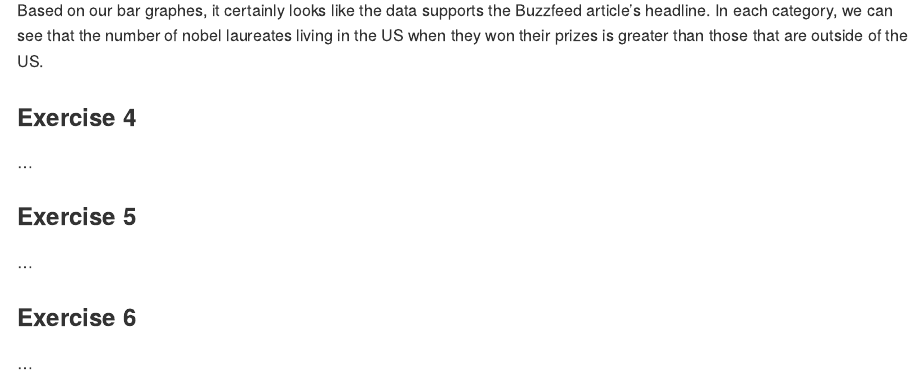
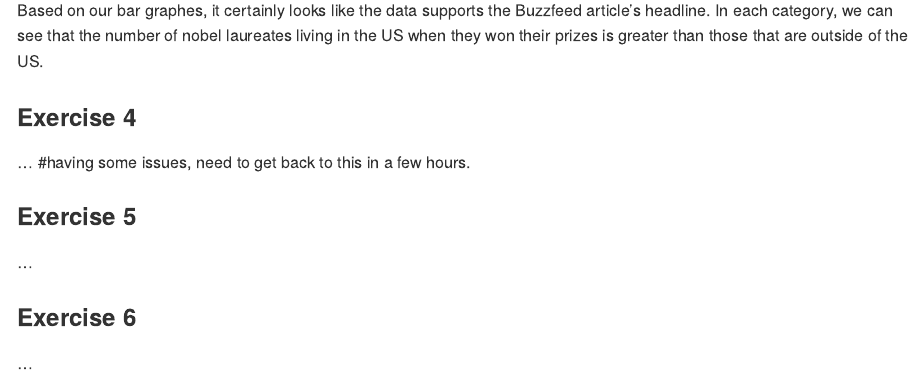
Before and after one commit to eshet25/TAE-lab-03, an R Markdown document (lab-03.Rmd): the page in a window 1100 px wide, from 2930 px down. Rendered offline with R 4.5, knitr and Pandoc, with nearby package versions.

Commit message:
note for myself (to get back to it)

```diff
--- a/lab-03.Rmd
+++ b/lab-03.Rmd
@@ -83,7 +83,7 @@ Based on our bar graphes, it certainly looks like the data supports the Buzzfeed
 
 ### Exercise 4
 
-...
+... #having some issues, need to get back to this in a few hours.
 
 ### Exercise 5
 
```
Also changed, not shown: lab-03.md.
